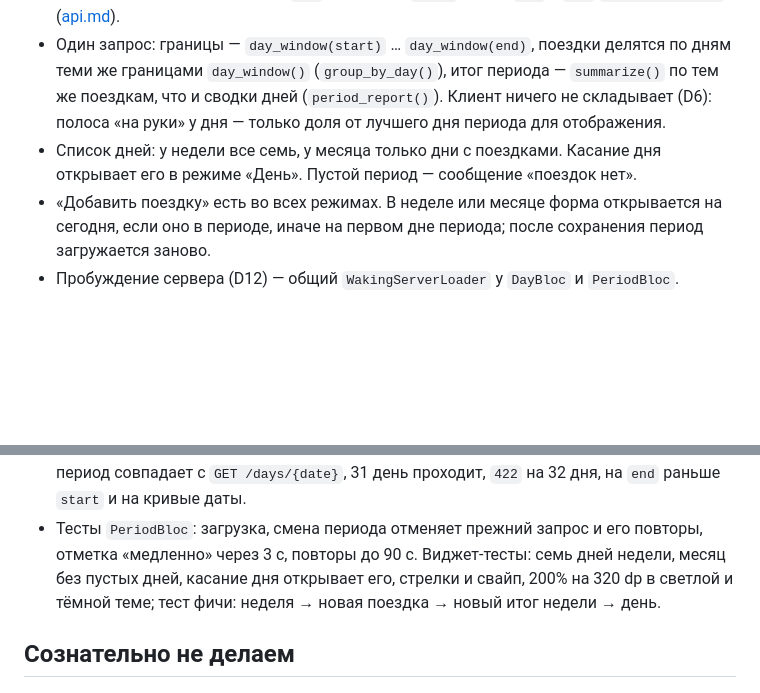
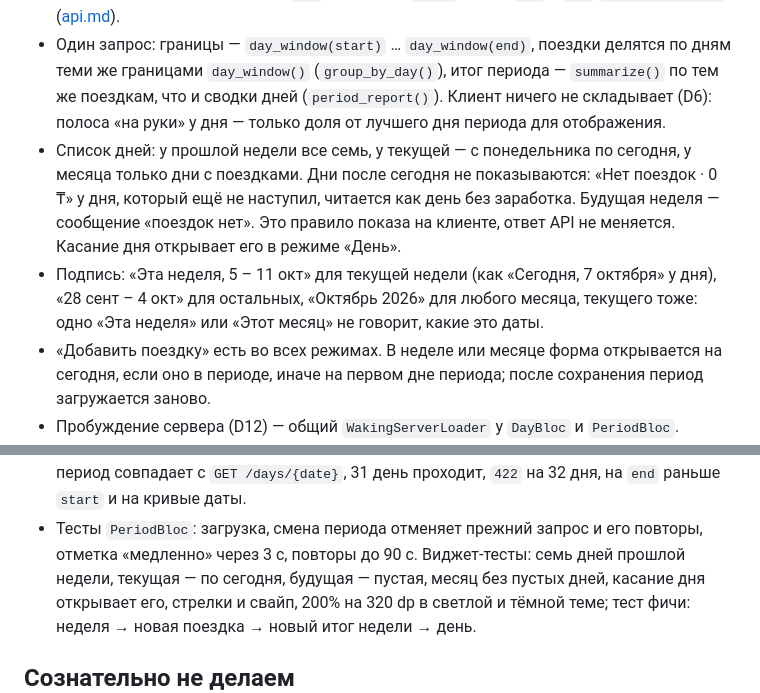
Before and after one commit to m1roxx/driver_shifts, a Markdown page: docs/decisions.md, 2 parts joined by grey strips. Rendered like a GitHub page; blank space fills up the shorter version.

```diff
--- a/docs/decisions.md
+++ b/docs/decisions.md
@@ -350,8 +350,14 @@
   же границами `day_window()` (`group_by_day()`), итог периода — `summarize()` по тем же
   поездкам, что и сводки дней (`period_report()`). Клиент ничего не складывает (D6): полоса
   «на руки» у дня — только доля от лучшего дня периода для отображения.
-- Список дней: у недели все семь, у месяца только дни с поездками. Касание дня открывает его
-  в режиме «День». Пустой период — сообщение «поездок нет».
+- Список дней: у прошлой недели все семь, у текущей — с понедельника по сегодня, у месяца
+  только дни с поездками. Дни после сегодня не показываются: «Нет поездок · 0 ₸» у дня, который
+  ещё не наступил, читается как день без заработка. Будущая неделя — сообщение «поездок нет».
+  Это правило показа на клиенте, ответ API не меняется. Касание дня открывает его в режиме
+  «День».
+- Подпись: «Эта неделя, 5 – 11 окт» для текущей недели (как «Сегодня, 7 октября» у дня),
+  «28 сент – 4 окт» для остальных, «Октябрь 2026» для любого месяца, текущего тоже: одно
+  «Эта неделя» или «Этот месяц» не говорит, какие это даты.
 - «Добавить поездку» есть во всех режимах. В неделе или месяце форма открывается на сегодня,
   если оно в периоде, иначе на первом дне периода; после сохранения период загружается заново.
 - Пробуждение сервера (D12) — общий `WakingServerLoader` у `DayBloc` и `PeriodBloc`.
@@ -377,7 +383,7 @@
   [data/README.md](../data/README.md), день-период совпадает с `GET /days/{date}`, 31 день
   проходит, `422` на 32 дня, на `end` раньше `start` и на кривые даты.
 - Тесты `PeriodBloc`: загрузка, смена периода отменяет прежний запрос и его повторы, отметка
-  «медленно» через 3 с, повторы до 90 с. Виджет-тесты: семь дней недели, месяц без пустых
+  «медленно» через 3 с, повторы до 90 с. Виджет-тесты: семь дней прошлой недели, текущая — по сегодня, будущая — пустая, месяц без пустых
   дней, касание дня открывает его, стрелки и свайп, 200% на 320 dp в светлой и тёмной теме;
   тест фичи: неделя → новая поездка → новый итог недели → день.
 
```
Also changed, not shown: CLAUDE.md (+3 -1 lines), docs/architecture.md (+7 -5 lines).
